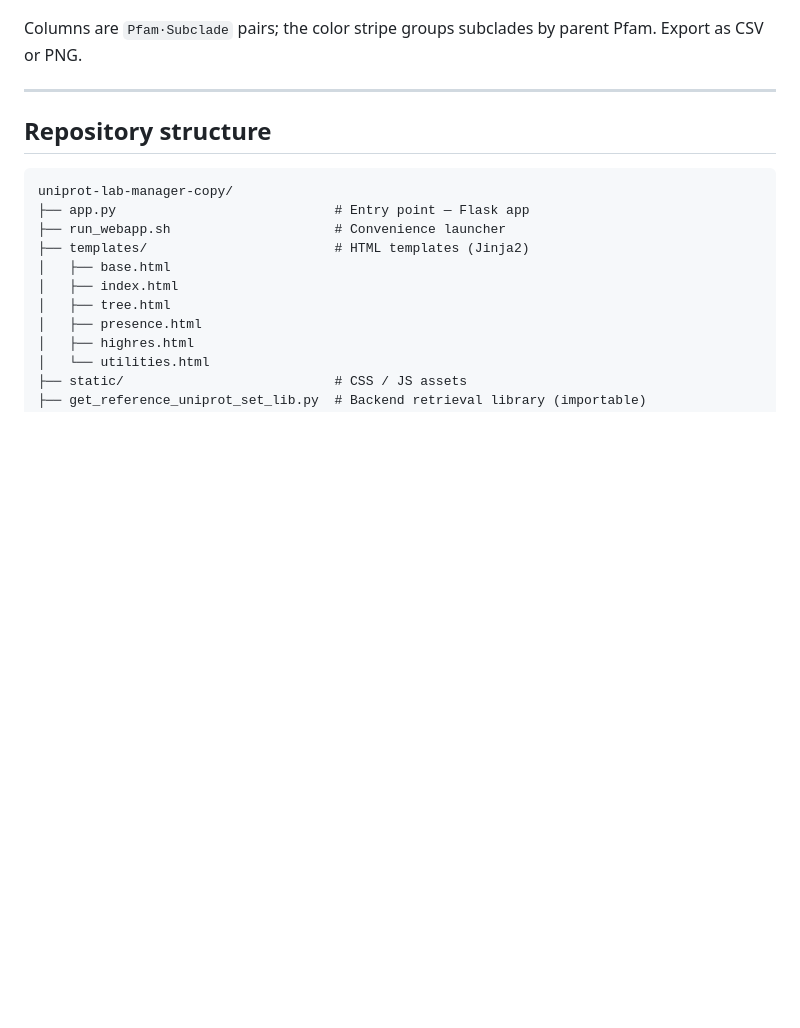
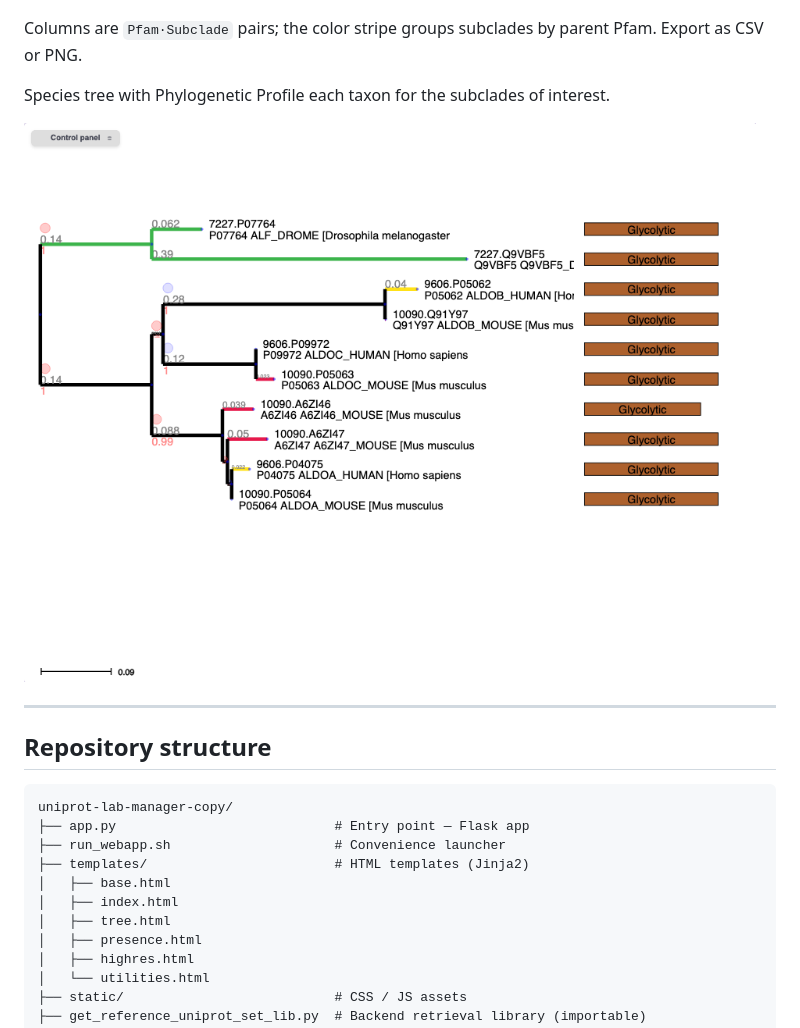
Before and after one commit to cgenomicslab/FORK, a Markdown page: README.md, the part around the change. Drawn GitHub-style; blank space fills up the shorter version.

Commit message:
Update README with species tree information
Added description for species tree with phylogenetic profile.

```diff
--- a/README.md
+++ b/README.md
@@ -137,6 +137,11 @@ Split the Glycolytic gene tree into subclade groups (paralogs A/B/C…) and prof
 
 Columns are `Pfam·Subclade` pairs; the color stripe groups subclades by parent Pfam. Export as CSV or PNG.
 
+Species tree with Phylogenetic Profile each taxon for the subclades of interest.
+
+![high-re profile ete tree](figures/phylogenetic_tree_ete.png)
+
+
 ---
 
 ## Repository structure
```
